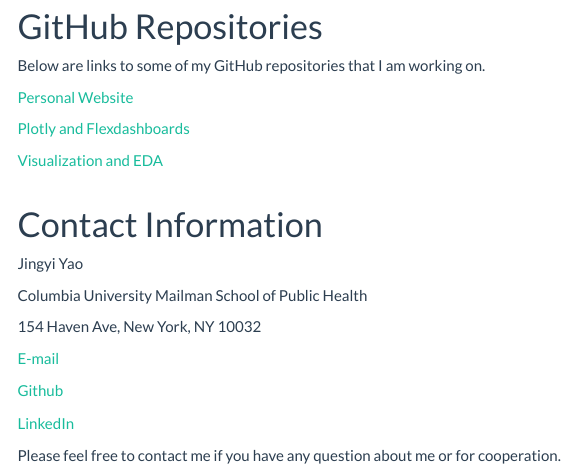
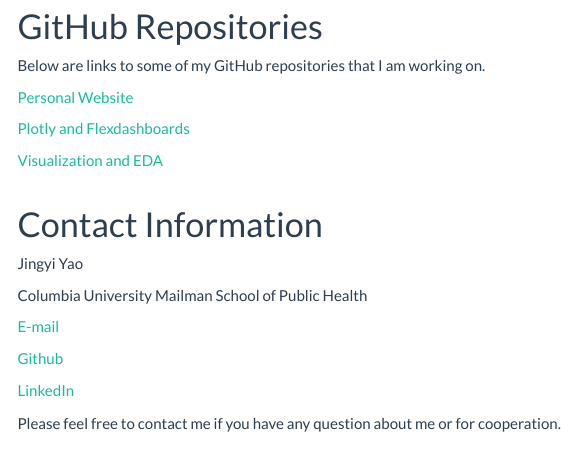
Before and after one commit to Doris-QiQi/Doris-QiQi.github.io, an R Markdown document (index.Rmd): the page in a window 1100 px wide, from 780 px down. Rendered offline with R 4.5, knitr and Pandoc, with nearby package versions; menus at the side of the page are left out.

Commit message:
deleted some personal information

```diff
--- a/index.Rmd
+++ b/index.Rmd
@@ -56,8 +56,6 @@
 
 Columbia University Mailman School of Public Health
 
-154 Haven Ave, New York, NY 10032
-
 [E-mail](mailto:<jy3269@cumc.columbia.edu>)
 
 [Github](http://github.com/Doris-QiQi/)
```
